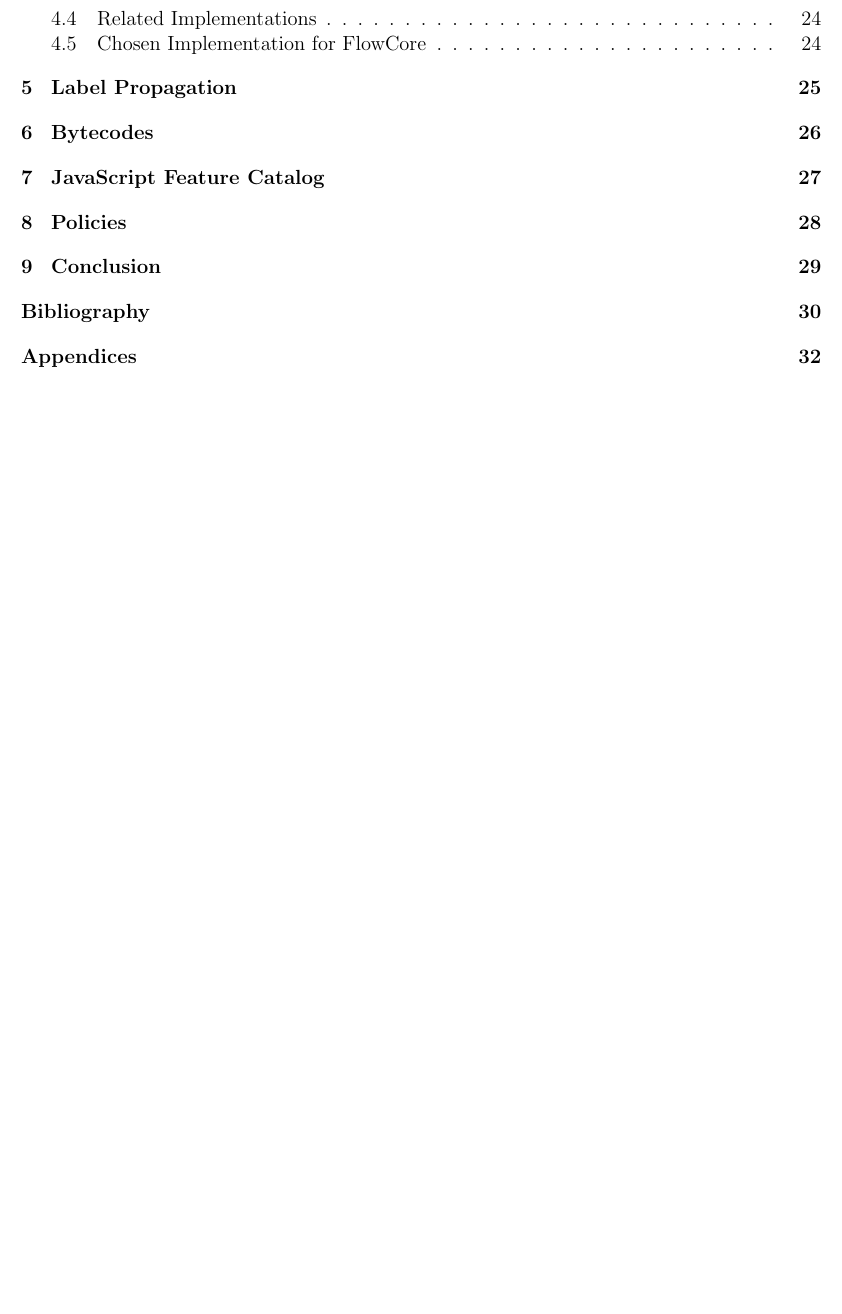
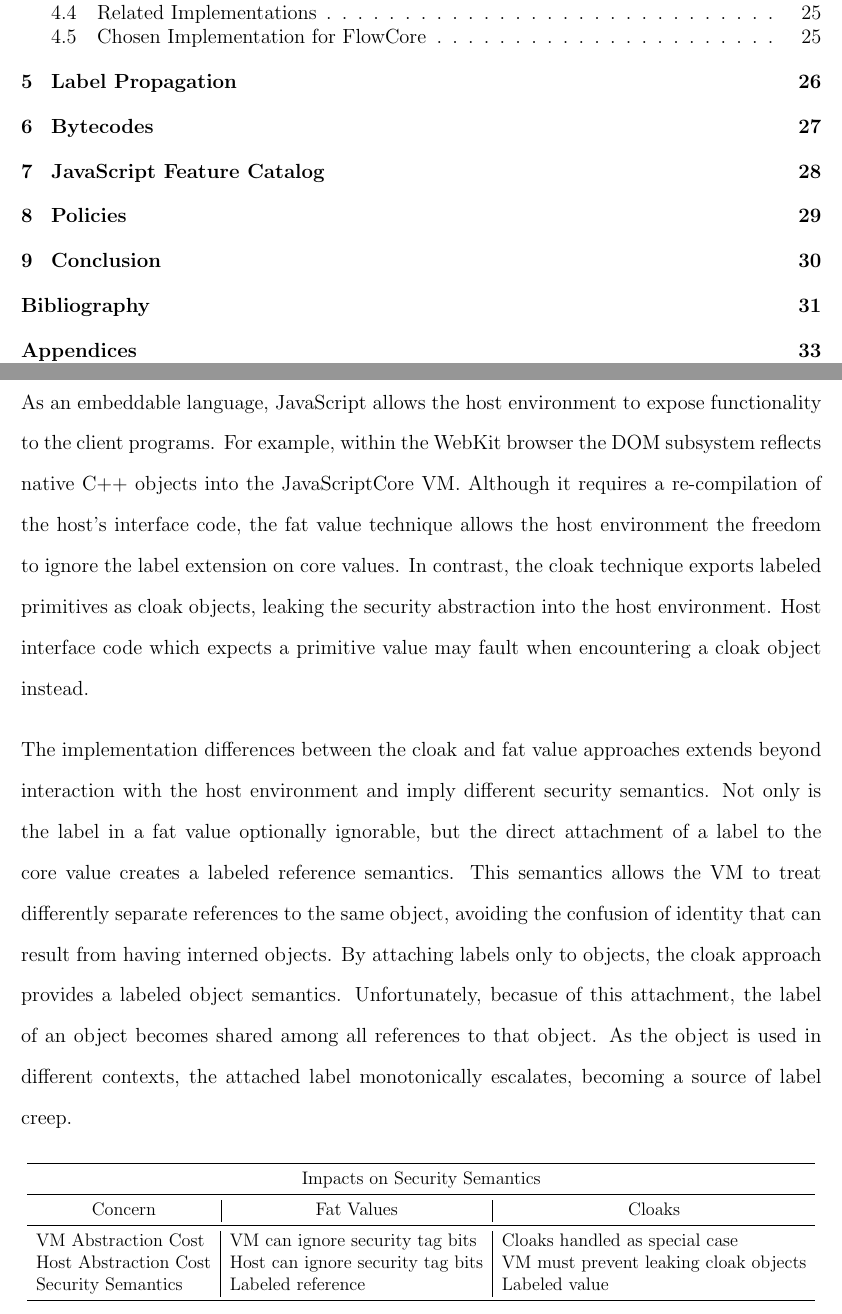
Before and after one commit to EricHennigan/phd-dissertation, a LaTeX thesis (thesis.tex, which reads system-design.tex): part of page 6 of 45 before the commit and two parts of pages 6 and 37 of 46 after it, the two joined at a grey line, cut so that both start at the same text, the shorter picture padded with empty space. Compiled offline with pdfLaTeX.

Commit message:
add section on security semantics (system design)

```diff
--- a/system-design.tex
+++ b/system-design.tex
@@ -522,6 +522,41 @@ Runtime Speed       & All primitives stay on fast path & Cloaked primitives move
 \end{figure}
 \medskip
 
+\subsection{Impacts on Security Semantics}
+
+As an embeddable language, JavaScript allows the host environment to expose functionality to the client programs.
+For example, within the WebKit browser the DOM subsystem reflects native C++ objects into the JavaScriptCore VM.
+Although it requires a re-compilation of the host's interface code, the fat value technique allows the host environment the freedom to ignore the label extension on core values.
+In contrast, the cloak technique exports labeled primitives as cloak objects, leaking the security abstraction into the host environment.
+Host interface code which expects a primitive value may fault when encountering a cloak object instead.
+%We experienced exactly this problem when implementing cloaks in Firefox's JavaScript interpreter, SpiderMonkey.
+
+The implementation differences between the cloak and fat value approaches extends beyond interaction with the host environment and imply different security semantics.
+Not only is the label in a fat value optionally ignorable, but the direct attachment of a label to the core value creates a labeled reference semantics.
+This semantics allows the VM to treat differently separate references to the same object, avoiding the confusion of identity that can result from having interned objects.
+By attaching labels only to objects, the cloak approach provides a labeled object semantics.
+Unfortunately, becasue of this attachment, the label of an object becomes shared among all references to that object.
+As the object is used in different contexts, the attached label monotonically escalates, becoming a source of label creep.
+
+\medskip
+\begin{figure}[h]
+\centering
+\resizebox{\columnwidth}{!}{
+\begin{tabular}{l|l|l}
+\toprule
+\multicolumn{3}{c}{Impacts on Security Semantics} \\
+\midrule
+\multicolumn{1}{c}{Concern} & \multicolumn{1}{|c|}{Fat Values} & \multicolumn{1}{c}{Cloaks} \\
+\midrule
+VM Abstraction Cost & VM can ignore security tag bits & Cloaks handled as special case \\
+Host Abstraction Cost & Host can ignore security tag bits & VM must prevent leaking cloak objects \\
+Security Semantics  & Labeled reference & Labeled value \\
+\bottomrule
+\end{tabular}
+}
+\end{figure}
+\medskip
+
 \section{Related Implementations}
 \label{sec:related-work}
 
```
